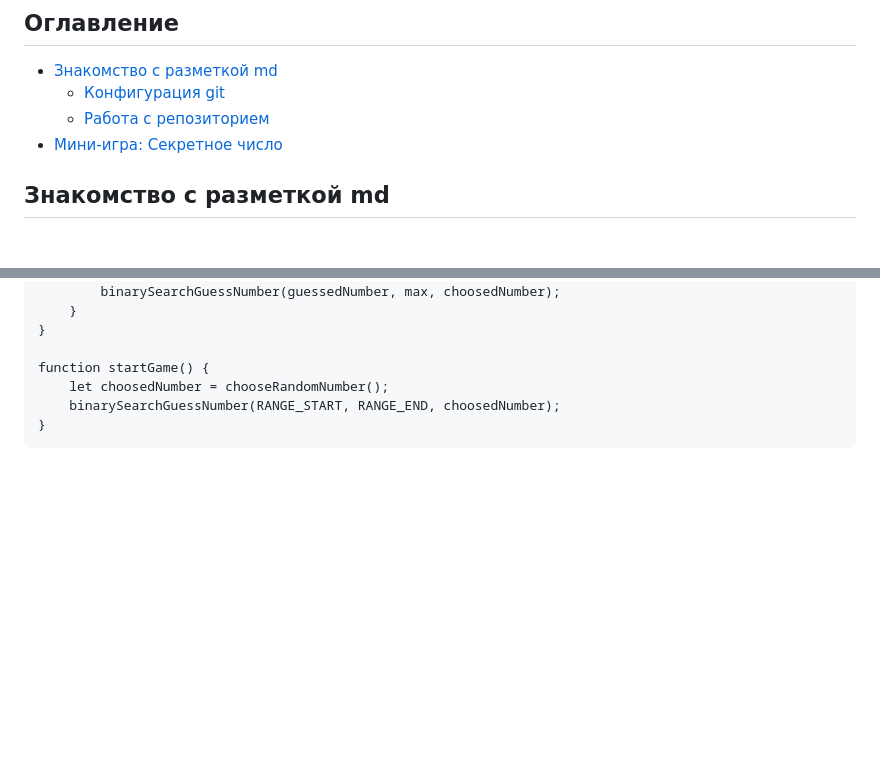
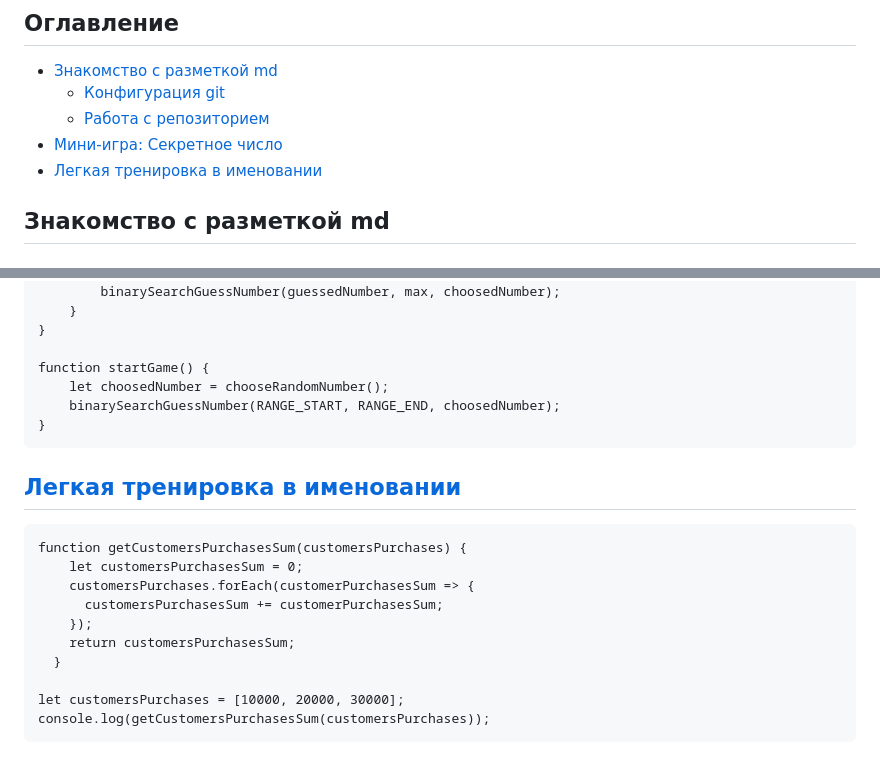
Before and after one commit to Noikstrax/slonit-course-hometasks, a Markdown page: README.md, 2 parts joined by grey strips. GitHub-like rendering; blank space fills up the shorter version.

````diff
--- a/README.md
+++ b/README.md
@@ -5,6 +5,7 @@
     - [Конфигурация git](#task-4-1)
     - [Работа с репозиторием](#task-4-2)
 - [Мини-игра: Секретное число](#task-6)
+- [Легкая тренировка в именовании](#task-8)
 
 ## <a id="task-4">Знакомство с разметкой md</a>
 ### <a id="task-4-1">Конфигурация git</a>
@@ -113,3 +114,19 @@ function startGame() {
     binarySearchGuessNumber(RANGE_START, RANGE_END, choosedNumber);
 }
 ```
+
+
+## <a id="task-8">[Легкая тренировка в именовании](https://github.com/Noikstrax/slonit-course-hometasks/tree/main/tasks/task8)</a>
+
+```
+function getCustomersPurchasesSum(customersPurchases) {
+    let customersPurchasesSum = 0;
+    customersPurchases.forEach(customerPurchasesSum => {
+      customersPurchasesSum += customerPurchasesSum;
+    });
+    return customersPurchasesSum;
+  }
+
+let customersPurchases = [10000, 20000, 30000];
+console.log(getCustomersPurchasesSum(customersPurchases));
+```
````
